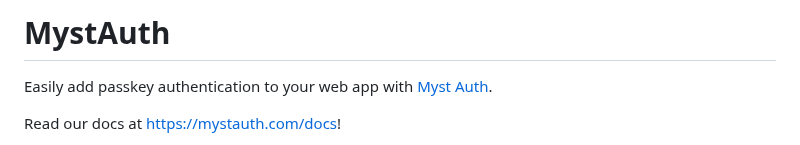
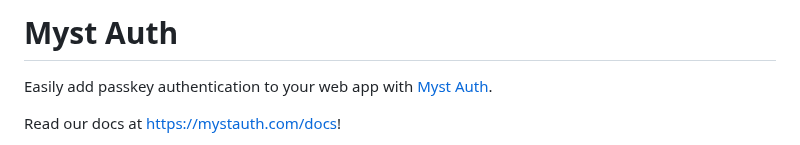
Before and after one commit to mystsec/MystAuth, a Markdown page: README.md, the part around the change. GitHub-like rendering.

```diff
--- a/README.md
+++ b/README.md
@@ -1,4 +1,4 @@
-# MystAuth
+# Myst Auth
 Easily add passkey authentication to your web app with [Myst Auth](https://mystauth.com).
 
 Read our docs at <https://mystauth.com/docs>!
```
